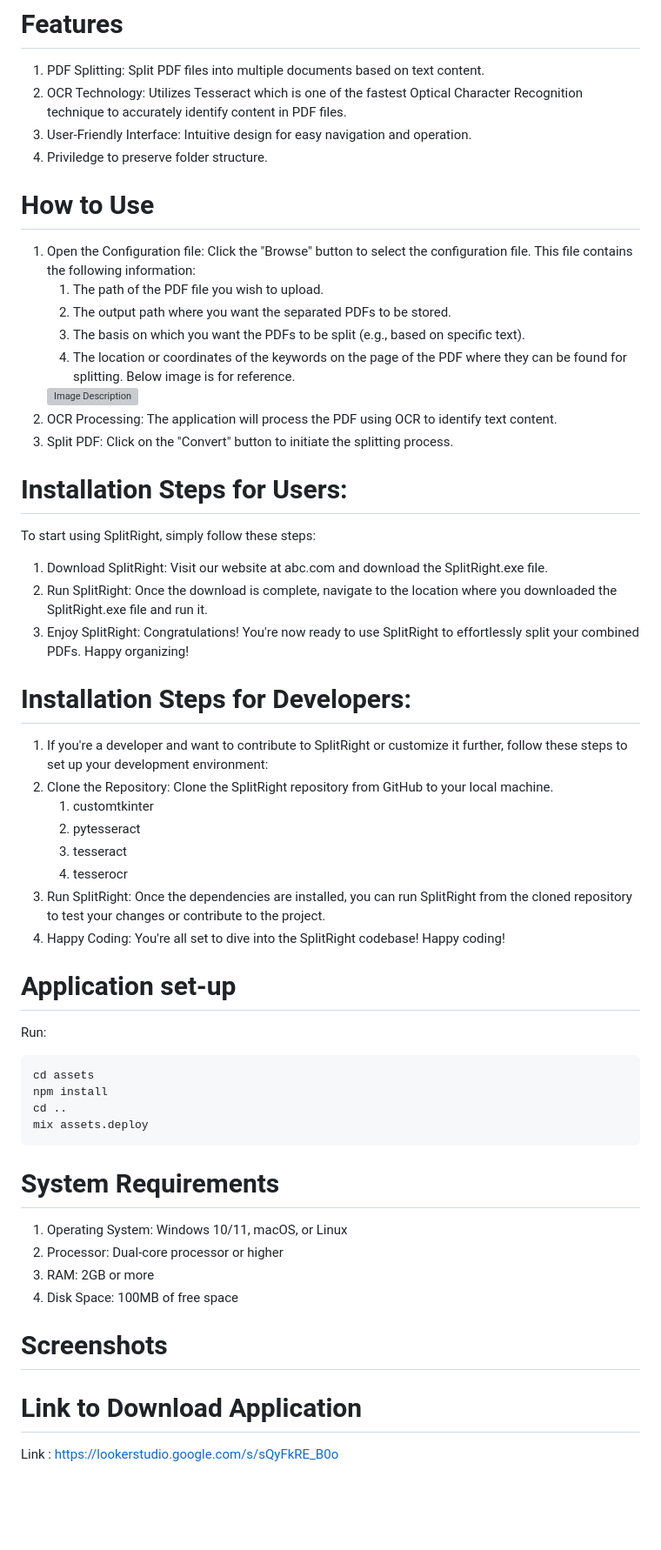
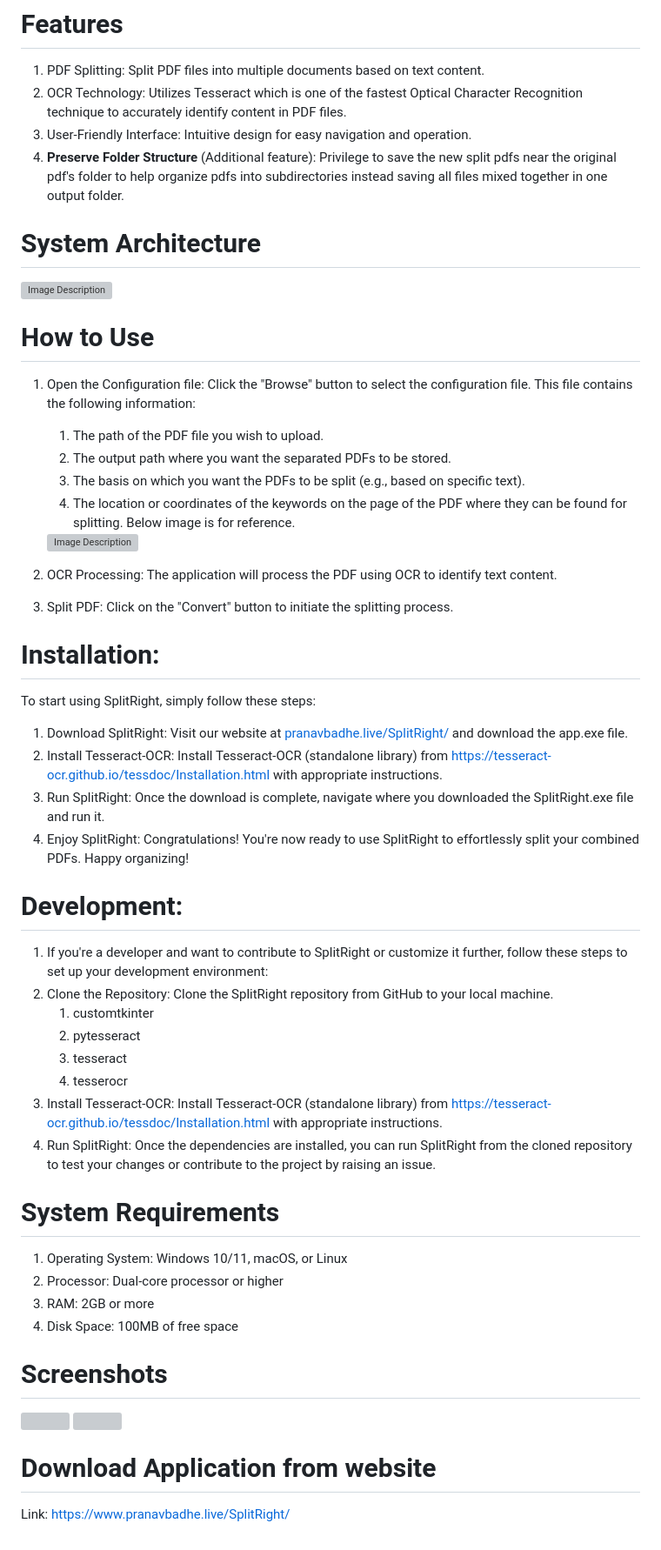
Before and after one commit to SarthakChawathe/SplitRight, a Markdown page: README.md, the part around one of its changes. Shown at 87% size. Drawn GitHub-style; blank space fills up the shorter version; grey boxes are pictures that could not be loaded.

Commit message:
Final Straw

````diff
--- a/README.md
+++ b/README.md
@@ -14,7 +6,11 @@ SplitRight is a standalone tool designed with ease of use in mind. It effortless
 1. PDF Splitting: Split PDF files into multiple documents based on text content.
 2. OCR Technology: Utilizes Tesseract which is one of the fastest Optical Character Recognition technique to accurately identify content in PDF files.
 3. User-Friendly Interface: Intuitive design for easy navigation and operation.
-4. Priviledge to preserve folder structure.
+4. **Preserve Folder Structure** (Additional feature): Privilege to save the new split pdfs near the original pdf's folder to help organize pdfs into subdirectories instead saving all files mixed together in one output folder.
+
+# System Architecture
+<img src="https://github.com/pbadhe/SplitRight/blob/main/Images/SystemArchitecture.png" alt="Image Description" width="600" height="400">
+
 
 # How to Use
 1. Open the Configuration file: Click the "Browse" button to select the configuration file. This file contains the following information:
@@ -22,36 +18,27 @@ SplitRight is a standalone tool designed with ease of use in mind. It effortless
    2. The output path where you want the separated PDFs to be stored.
    3. The basis on which you want the PDFs to be split (e.g., based on specific text).
    4. The location or coordinates of the keywords on the page of the PDF where they can be found for splitting. Below image is for reference.
+
    <img src="https://github.com/pbadhe/SplitRight/blob/main/Images/Sample_Config_file.png" alt="Image Description" width="600" height="300">
 2. OCR Processing: The application will process the PDF using OCR to identify text content.
 3. Split PDF: Click on the "Convert" button to initiate the splitting process.
 
-# Installation Steps for Users:
+# Installation:
 To start using SplitRight, simply follow these steps:
-1. Download SplitRight: Visit our website at abc.com and download the SplitRight.exe file.
-2. Run SplitRight: Once the download is complete, navigate to the location where you downloaded the SplitRight.exe file and run it.
-3. Enjoy SplitRight: Congratulations! You're now ready to use SplitRight to effortlessly split your combined PDFs. Happy organizing!
+1. Download SplitRight: Visit our website at [pranavbadhe.live/SplitRight/](https://www.pranavbadhe.live/SplitRight/) and download the app.exe file.
+2. Install Tesseract-OCR: Install Tesseract-OCR (standalone library) from [https://tesseract-ocr.github.io/tessdoc/Installation.html](https://tesseract-ocr.github.io/tessdoc/Installation.html) with appropriate instructions.
+3. Run SplitRight: Once the download is complete, navigate where you downloaded the SplitRight.exe file and run it.
+4. Enjoy SplitRight: Congratulations! You're now ready to use SplitRight to effortlessly split your combined PDFs. Happy organizing!
 
-# Installation Steps for Developers:
+# Development:
 1. If you're a developer and want to contribute to SplitRight or customize it further, follow these steps to set up your development environment:
 2. Clone the Repository: Clone the SplitRight repository from GitHub to your local machine.
    1. customtkinter
    2. pytesseract
    3. tesseract
    4. tesserocr
-3. Run SplitRight: Once the dependencies are installed, you can run SplitRight from the cloned repository to test your changes or contribute to the project.
-4. Happy Coding: You're all set to dive into the SplitRight codebase! Happy coding!
-
-# Application set-up
-
-Run:
-
-```bash
-cd assets
-npm install
-cd ..
-mix assets.deploy
-```
+3. Install Tesseract-OCR: Install Tesseract-OCR (standalone library) from https://tesseract-ocr.github.io/tessdoc/Installation.html with appropriate instructions.
+3. Run SplitRight: Once the dependencies are installed, you can run SplitRight from the cloned repository to test your changes or contribute to the project by raising an issue.
 
 # System Requirements
 1. Operating System: Windows 10/11, macOS, or Linux
@@ -63,3 +51,6 @@ mix assets.deploy
 
-# Link to Download Application
-Link : https://lookerstudio.google.com/s/sQyFkRE_B0o
+
+<img src="https://github.com/pbadhe/SplitRight/assets/44113251/d25cd4a7-13d3-49eb-9aa0-9e93ad125f73" width="400">
+
+# Download Application from website
+Link: [https://www.pranavbadhe.live/SplitRight/](https://www.pranavbadhe.live/SplitRight/)
````
Also changed, not shown: other parts of README.md (+1 -8 lines).
